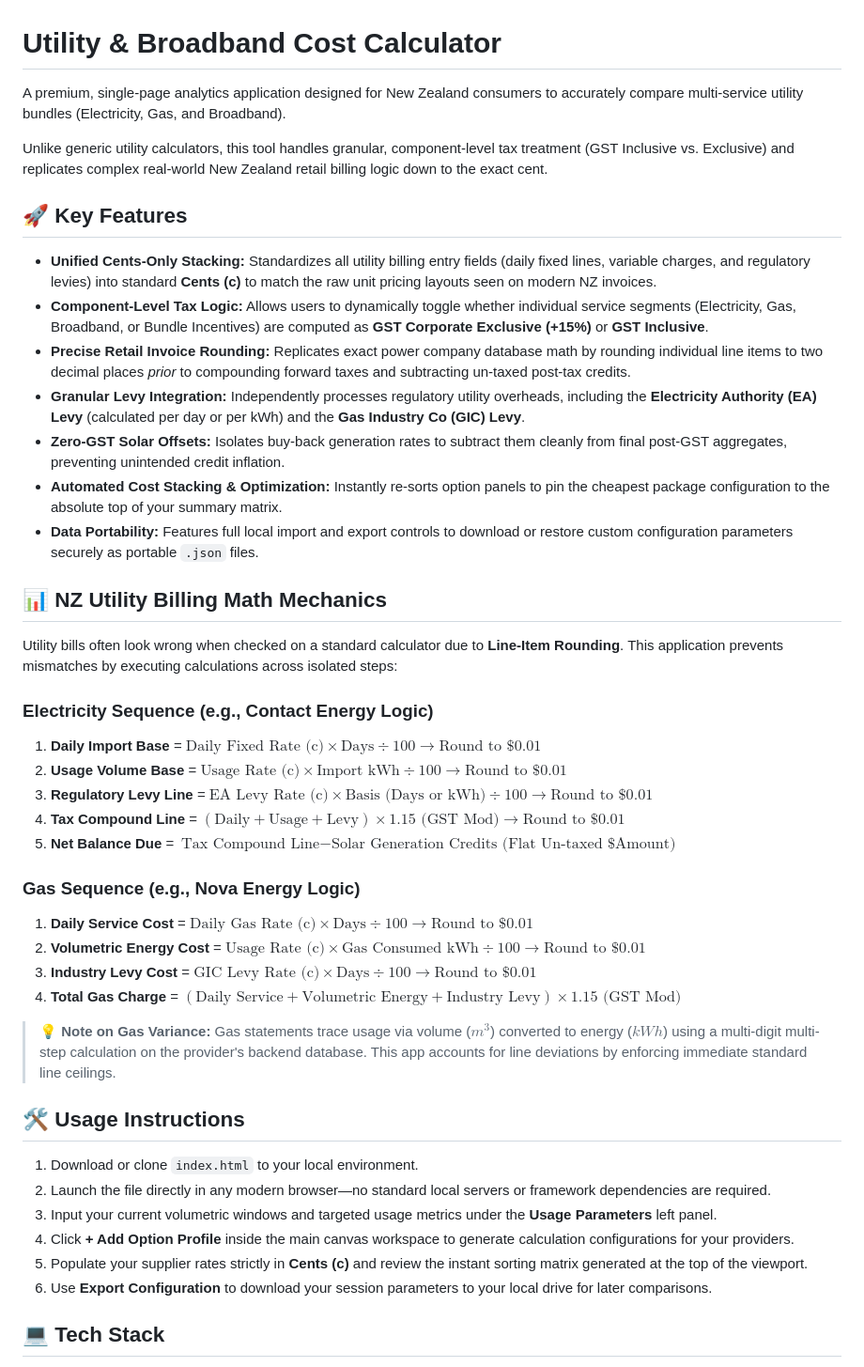
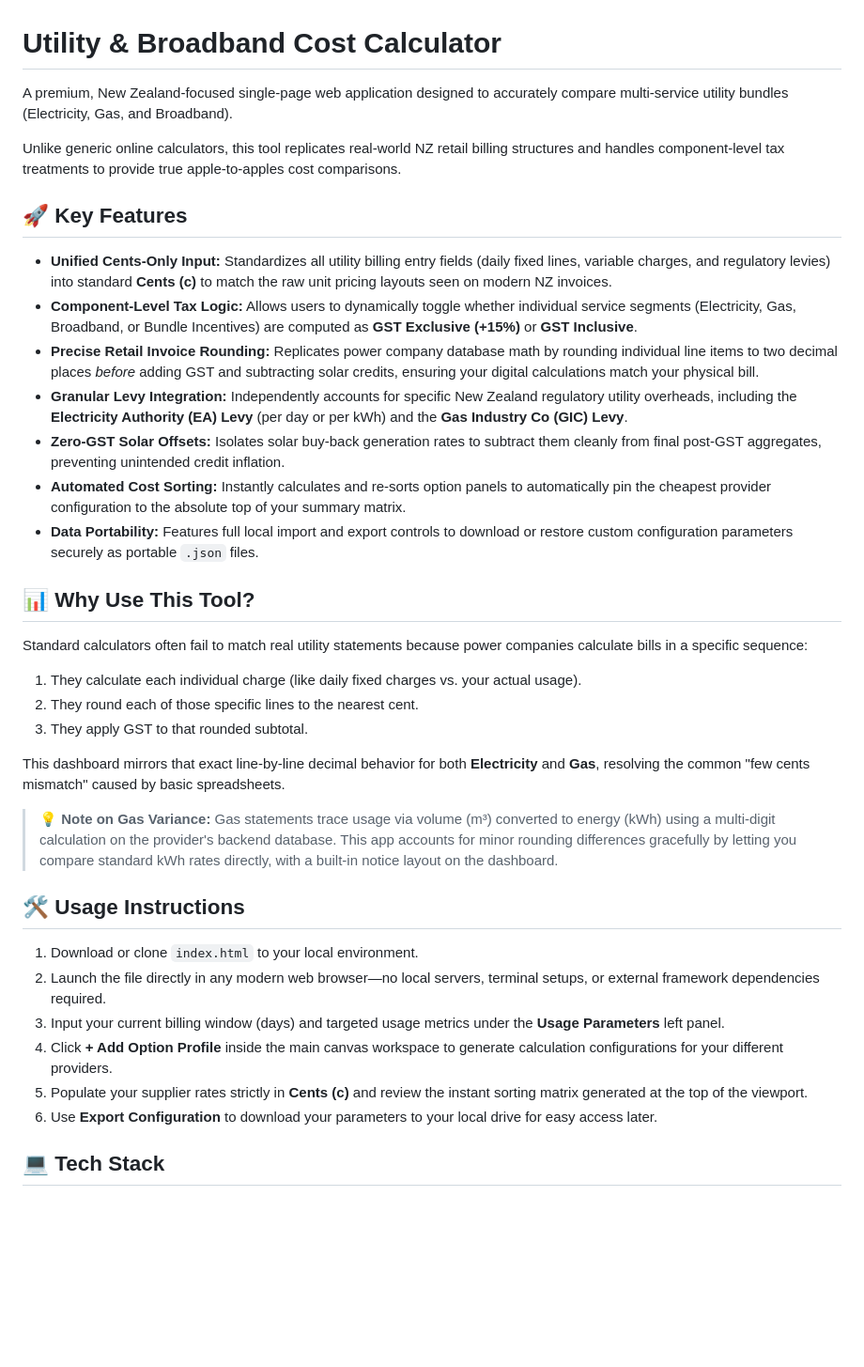
Before and after one commit to Craig-G-NZ/utilities-comparison, a Markdown page: README.md, the part around the change. Shown at 94% size. Rendered like a GitHub page; blank space fills up the shorter version.

```diff
--- a/README.md
+++ b/README.md
@@ -1,46 +1,38 @@
 # Utility & Broadband Cost Calculator
 
-A premium, single-page analytics application designed for New Zealand consumers to accurately compare multi-service utility bundles (Electricity, Gas, and Broadband).
+A premium, New Zealand-focused single-page web application designed to accurately compare multi-service utility bundles (Electricity, Gas, and Broadband).
 
-Unlike generic utility calculators, this tool handles granular, component-level tax treatment (GST Inclusive vs. Exclusive) and replicates complex real-world New Zealand retail billing logic down to the exact cent.
+Unlike generic online calculators, this tool replicates real-world NZ retail billing structures and handles component-level tax treatments to provide true apple-to-apples cost comparisons.
 
 ## 🚀 Key Features
 
-* **Unified Cents-Only Stacking:** Standardizes all utility billing entry fields (daily fixed lines, variable charges, and regulatory levies) into standard **Cents (c)** to match the raw unit pricing layouts seen on modern NZ invoices.
-* **Component-Level Tax Logic:** Allows users to dynamically toggle whether individual service segments (Electricity, Gas, Broadband, or Bundle Incentives) are computed as **GST Corporate Exclusive (+15%)** or **GST Inclusive**.
-* **Precise Retail Invoice Rounding:** Replicates exact power company database math by rounding individual line items to two decimal places *prior* to compounding forward taxes and subtracting un-taxed post-tax credits.
-* **Granular Levy Integration:** Independently processes regulatory utility overheads, including the **Electricity Authority (EA) Levy** (calculated per day or per kWh) and the **Gas Industry Co (GIC) Levy**.
-* **Zero-GST Solar Offsets:** Isolates buy-back generation rates to subtract them cleanly from final post-GST aggregates, preventing unintended credit inflation.
-* **Automated Cost Stacking & Optimization:** Instantly re-sorts option panels to pin the cheapest package configuration to the absolute top of your summary matrix.
+* **Unified Cents-Only Input:** Standardizes all utility billing entry fields (daily fixed lines, variable charges, and regulatory levies) into standard **Cents (c)** to match the raw unit pricing layouts seen on modern NZ invoices.
+* **Component-Level Tax Logic:** Allows users to dynamically toggle whether individual service segments (Electricity, Gas, Broadband, or Bundle Incentives) are computed as **GST Exclusive (+15%)** or **GST Inclusive**.
+* **Precise Retail Invoice Rounding:** Replicates power company database math by rounding individual line items to two decimal places *before* adding GST and subtracting solar credits, ensuring your digital calculations match your physical bill.
+* **Granular Levy Integration:** Independently accounts for specific New Zealand regulatory utility overheads, including the **Electricity Authority (EA) Levy** (per day or per kWh) and the **Gas Industry Co (GIC) Levy**.
+* **Zero-GST Solar Offsets:** Isolates solar buy-back generation rates to subtract them cleanly from final post-GST aggregates, preventing unintended credit inflation.
+* **Automated Cost Sorting:** Instantly calculates and re-sorts option panels to automatically pin the cheapest provider configuration to the absolute top of your summary matrix.
 * **Data Portability:** Features full local import and export controls to download or restore custom configuration parameters securely as portable `.json` files.
 
-## 📊 NZ Utility Billing Math Mechanics
+## 📊 Why Use This Tool?
 
-Utility bills often look wrong when checked on a standard calculator due to **Line-Item Rounding**. This application prevents mismatches by executing calculations across isolated steps:
+Standard calculators often fail to match real utility statements because power companies calculate bills in a specific sequence:
+1. They calculate each individual charge (like daily fixed charges vs. your actual usage).
+2. They round each of those specific lines to the nearest cent.
+3. They apply GST to that rounded subtotal.
 
-### Electricity Sequence (e.g., Contact Energy Logic)
-1. **Daily Import Base** = $\text{Daily Fixed Rate (c)} \times \text{Days} \div 100 \rightarrow \text{Round to \$0.01}$
-2. **Usage Volume Base** = $\text{Usage Rate (c)} \times \text{Import kWh} \div 100 \rightarrow \text{Round to \$0.01}$
-3. **Regulatory Levy Line** = $\text{EA Levy Rate (c)} \times \text{Basis (Days or kWh)} \div 100 \rightarrow \text{Round to \$0.01}$
-4. **Tax Compound Line** = $(\text{Daily} + \text{Usage} + \text{Levy}) \times 1.15 \text{ (GST Mod)} \rightarrow \text{Round to \$0.01}$
-5. **Net Balance Due** = $\text{Tax Compound Line} - \text{Solar Generation Credits (Flat Un-taxed \$ Amount)}$
+This dashboard mirrors that exact line-by-line decimal behavior for both **Electricity** and **Gas**, resolving the common "few cents mismatch" caused by basic spreadsheets.
 
-### Gas Sequence (e.g., Nova Energy Logic)
-1. **Daily Service Cost** = $\text{Daily Gas Rate (c)} \times \text{Days} \div 100 \rightarrow \text{Round to \$0.01}$
-2. **Volumetric Energy Cost** = $\text{Usage Rate (c)} \times \text{Gas Consumed kWh} \div 100 \rightarrow \text{Round to \$0.01}$
-3. **Industry Levy Cost** = $\text{GIC Levy Rate (c)} \times \text{Days} \div 100 \rightarrow \text{Round to \$0.01}$
-4. **Total Gas Charge** = $(\text{Daily Service} + \text{Volumetric Energy} + \text{Industry Levy}) \times 1.15 \text{ (GST Mod)}$
-
-> 💡 **Note on Gas Variance:** Gas statements trace usage via volume ($m^3$) converted to energy ($kWh$) using a multi-digit multi-step calculation on the provider's backend database. This app accounts for line deviations by enforcing immediate standard line ceilings.
+> 💡 **Note on Gas Variance:** Gas statements trace usage via volume (m³) converted to energy (kWh) using a multi-digit calculation on the provider's backend database. This app accounts for minor rounding differences gracefully by letting you compare standard kWh rates directly, with a built-in notice layout on the dashboard.
 
 ## 🛠️ Usage Instructions
 
 1. Download or clone `index.html` to your local environment.
-2. Launch the file directly in any modern browser—no standard local servers or framework dependencies are required.
-3. Input your current volumetric windows and targeted usage metrics under the **Usage Parameters** left panel.
-4. Click **+ Add Option Profile** inside the main canvas workspace to generate calculation configurations for your providers.
+2. Launch the file directly in any modern web browser—no local servers, terminal setups, or external framework dependencies required.
+3. Input your current billing window (days) and targeted usage metrics under the **Usage Parameters** left panel.
+4. Click **+ Add Option Profile** inside the main canvas workspace to generate calculation configurations for your different providers.
 5. Populate your supplier rates strictly in **Cents (c)** and review the instant sorting matrix generated at the top of the viewport.
-6. Use **Export Configuration** to download your session parameters to your local drive for later comparisons.
+6. Use **Export Configuration** to download your parameters to your local drive for easy access later.
 
 ## 💻 Tech Stack
 
```
